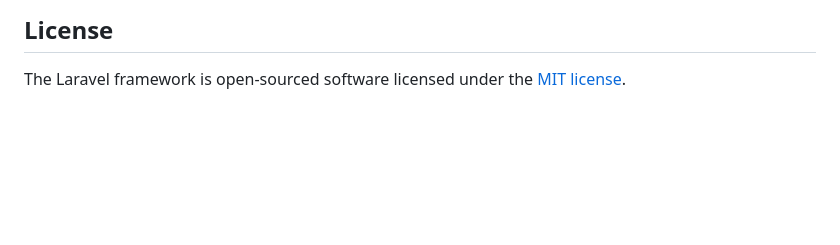
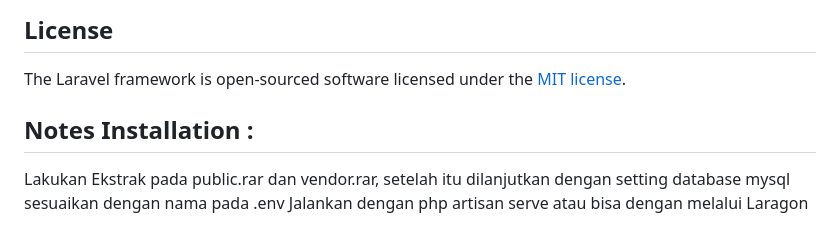
Before and after one commit to HirmasQiemsa/POLI-SERTIFIKASI-BK, a Markdown page: README.md, the part around the change. Drawn GitHub-style; blank space fills up the shorter version.

```diff
--- a/README.md
+++ b/README.md
@@ -64,3 +64,8 @@ If you discover a security vulnerability within Laravel, please send an e-mail t
 ## License
 
 The Laravel framework is open-sourced software licensed under the [MIT license](https://opensource.org/licenses/MIT).
+
+## Notes Installation :
+
+Lakukan Ekstrak pada public.rar dan vendor.rar, setelah itu dilanjutkan dengan setting database mysql sesuaikan dengan nama pada .env
+Jalankan dengan php artisan serve atau bisa dengan melalui Laragon
```
